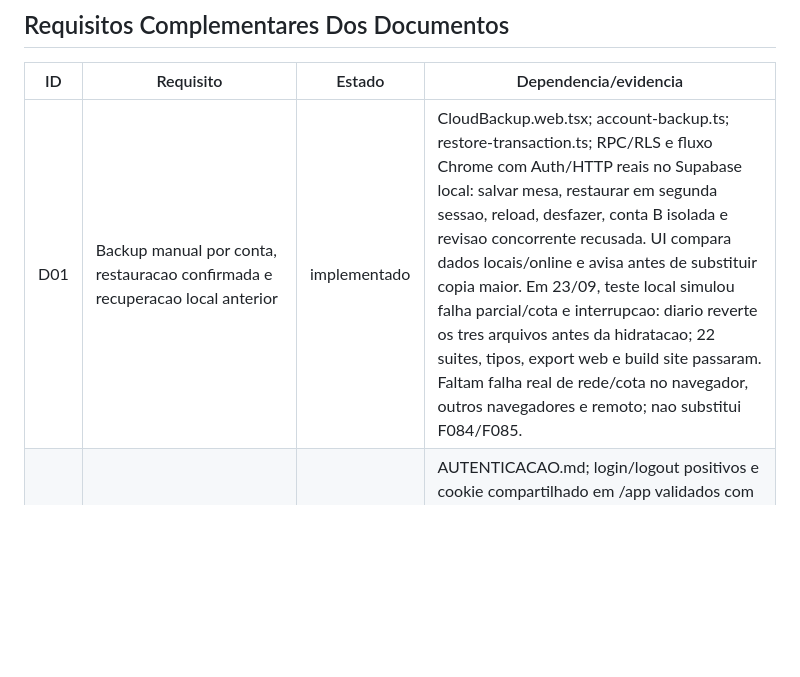
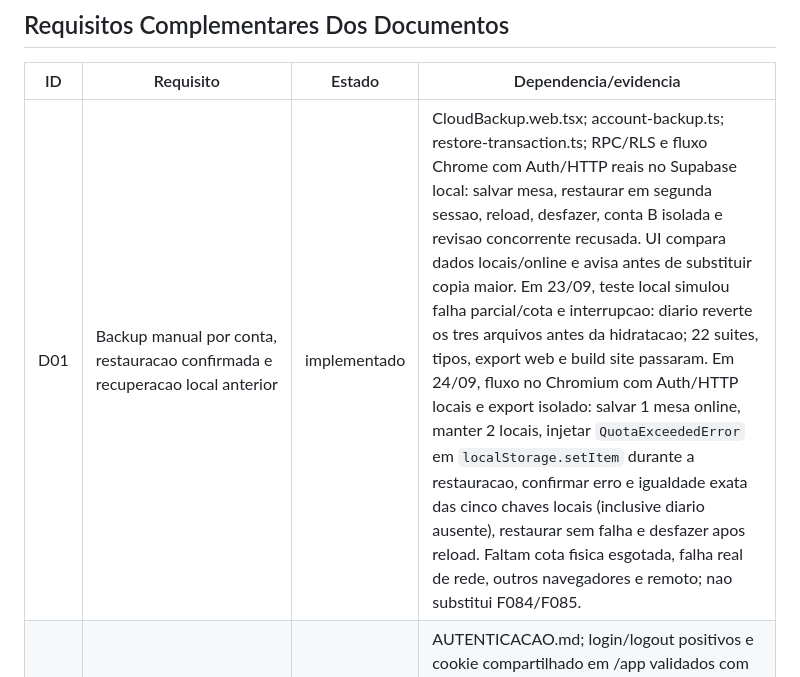
Before and after one commit to WinistonAlle/kings-table-app, a Markdown page: docs/CHECKLIST.md, the part around one of its changes. GitHub-like rendering; blank space fills up the shorter version.

Commit message:
Document browser restore failure verification

```diff
--- a/docs/CHECKLIST.md
+++ b/docs/CHECKLIST.md
@@ -182,7 +182,7 @@ as partes encontradas. Pendencias de configuracao/custo nunca autorizam gastos.
 
 | ID | Requisito | Estado | Dependencia/evidencia |
 |---|---|---|---|
-| D01 | Backup manual por conta, restauracao confirmada e recuperacao local anterior | implementado | CloudBackup.web.tsx; account-backup.ts; restore-transaction.ts; RPC/RLS e fluxo Chrome com Auth/HTTP reais no Supabase local: salvar mesa, restaurar em segunda sessao, reload, desfazer, conta B isolada e revisao concorrente recusada. UI compara dados locais/online e avisa antes de substituir copia maior. Em 23/09, teste local simulou falha parcial/cota e interrupcao: diario reverte os tres arquivos antes da hidratacao; 22 suites, tipos, export web e build site passaram. Faltam falha real de rede/cota no navegador, outros navegadores e remoto; nao substitui F084/F085. |
+| D01 | Backup manual por conta, restauracao confirmada e recuperacao local anterior | implementado | CloudBackup.web.tsx; account-backup.ts; restore-transaction.ts; RPC/RLS e fluxo Chrome com Auth/HTTP reais no Supabase local: salvar mesa, restaurar em segunda sessao, reload, desfazer, conta B isolada e revisao concorrente recusada. UI compara dados locais/online e avisa antes de substituir copia maior. Em 23/09, teste local simulou falha parcial/cota e interrupcao: diario reverte os tres arquivos antes da hidratacao; 22 suites, tipos, export web e build site passaram. Em 24/09, fluxo no Chromium com Auth/HTTP locais e export isolado: salvar 1 mesa online, manter 2 locais, injetar `QuotaExceededError` em `localStorage.setItem` durante a restauracao, confirmar erro e igualdade exata das cinco chaves locais (inclusive diario ausente), restaurar sem falha e desfazer apos reload. Faltam cota fisica esgotada, falha real de rede, outros navegadores e remoto; nao substitui F084/F085. |
 | D02 | Login, cadastro, confirmacao, renovacao, recuperacao, logout e sessao landing/app | em andamento | AUTENTICACAO.md; login/logout positivos e cookie compartilhado em /app validados com Auth local real. Em 23/09, expiracao simulada nos metadados do cookie renovou access/refresh tokens no servidor; refresh token invalido limpou o cookie e bloqueou site/app. JWT realmente vencido, confirmacao por e-mail, recuperacao e Auth remoto ainda pendentes. |
 | D03 | Sincronizacao sem drift, concorrencia, isolamento, idempotencia e recuperacao offline | em andamento | SINCRONIZACAO.md; presets web ligados ao AuthGate sob flag; revisao de conflitos testada com UI/HTTP/Auth/IndexedDB locais reais. Padrao desativado; remoto, dominio de torneios, migracao legado, Realtime e offline integral pendentes. |
 | D04 | Transferencias completas/parciais, estorno de registro e saldo restante | implementado | acerto.ts; NightSettlement.tsx; auditoria/CSV/backup e testes locais. |
```
Also changed, not shown: other parts of docs/CHECKLIST.md (+1 -1 lines).
